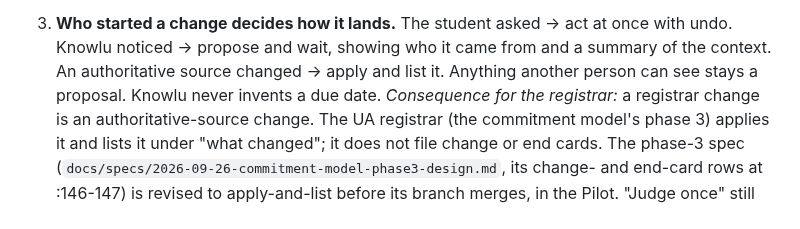
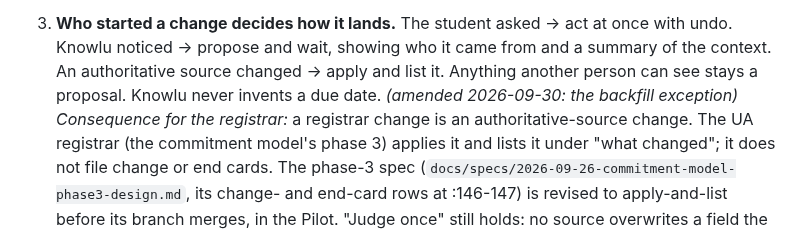
Before and after one commit to quinnhall07/knowlu, a Markdown page: docs/specs/2026-09-09-knowlu-cloud-design.md, the part around one of its changes. GitHub-like rendering.

```diff
--- a/docs/specs/2026-09-09-knowlu-cloud-design.md
+++ b/docs/specs/2026-09-09-knowlu-cloud-design.md
@@ -559,7 +559,7 @@ signed.
 3. **Who started a change decides how it lands.** The student asked → act at once with undo. Knowlu
    noticed → propose and wait, showing who it came from and a summary of the context. An
    authoritative source changed → apply and list it. Anything another person can see stays a
-   proposal. Knowlu never invents a due date.
+   proposal. Knowlu never invents a due date. *(amended 2026-09-30: the backfill exception)*
    *Consequence for the registrar:* a registrar change is an authoritative-source change. The UA
    registrar (the commitment model's phase 3) applies it and lists it under "what changed"; it does
    not file change or end cards. The phase-3 spec
```
Also changed, not shown: other parts of docs/specs/2026-09-09-knowlu-cloud-design.md (+4 -34 lines), docs/specs/2026-09-29-grades-design.md (+3 -3 lines).
